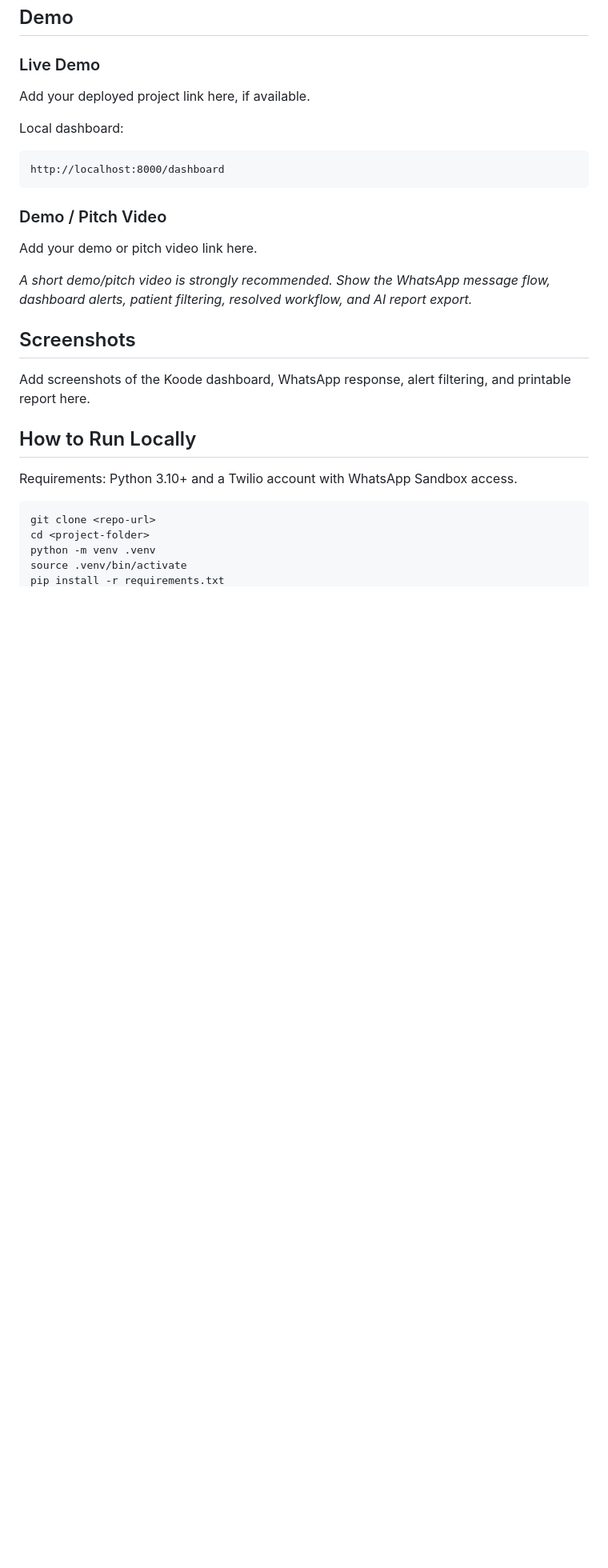
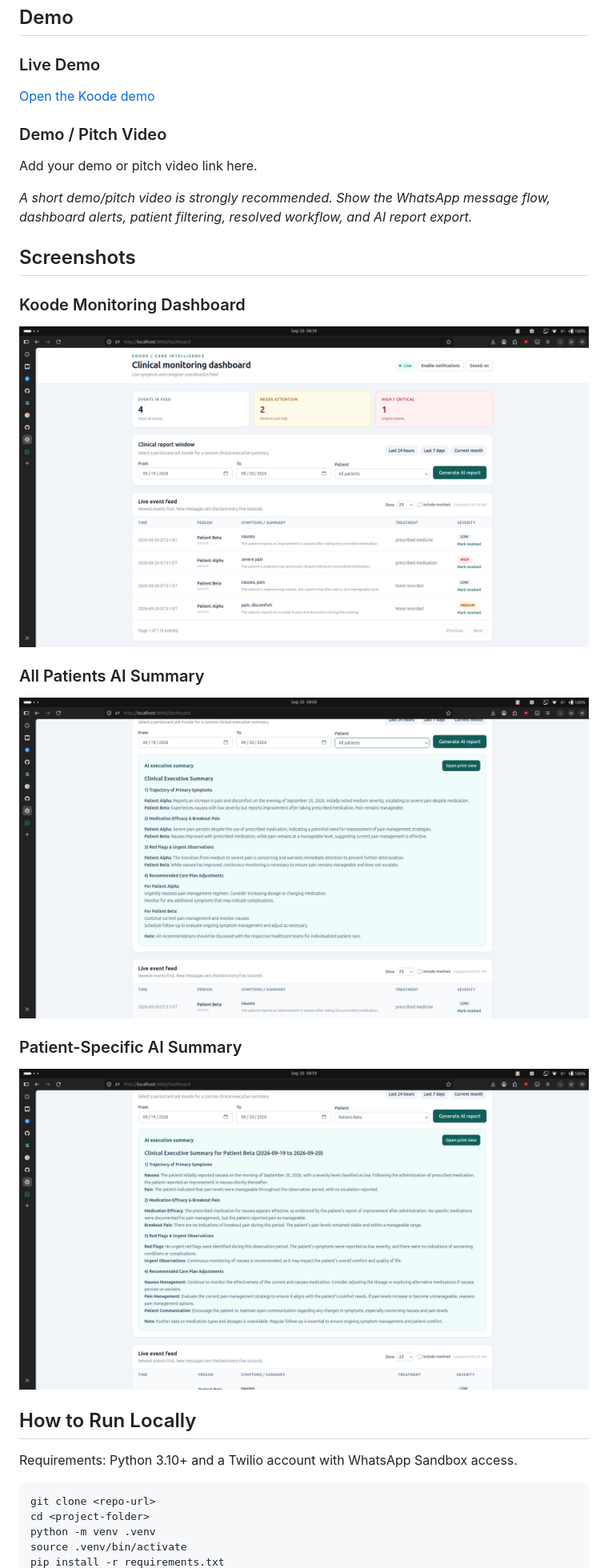
Before and after one commit to akhilt2/Koode, a Markdown page: README.md, the part around one of its changes. Shown at 80% size. Drawn GitHub-style; pictures changed too: images/Koode_Dashboard.png (added), images/all_patients_ai_summary.png (added), images/patient_beta_ai_summary.png (added); blank space fills up the shorter version.

Commit message:
Added demo video and screenshots
Signed-off-by: Akhil T <akhilneelamparambil@gmail.com>

````diff
--- a/README.md
+++ b/README.md
@@ -55,13 +55,7 @@ AI helped turn unstructured WhatsApp messages into a working care coordination p
 
 ### Live Demo
 
-Add your deployed project link here, if available.
-
-Local dashboard:
-
-```text
-http://localhost:8000/dashboard
-```
+[Open the Koode demo](https://drive.google.com/file/d/1HNfXYDBg8Vw0pVd34JYCXzI0oiZt0JST/view?usp=sharing)
 
 ### Demo / Pitch Video
 
@@ -71,7 +65,17 @@ Add your demo or pitch video link here.
 
 ## Screenshots
 
-Add screenshots of the Koode dashboard, WhatsApp response, alert filtering, and printable report here.
+### Koode Monitoring Dashboard
+
+![Koode monitoring dashboard](images/Koode_Dashboard.png)
+
+### All Patients AI Summary
+
+![Koode AI summary for all patients](images/all_patients_ai_summary.png)
+
+### Patient-Specific AI Summary
+
+![Koode AI summary for Patient Beta](images/patient_beta_ai_summary.png)
 
 ## How to Run Locally
 
````
Also changed, not shown: other parts of README.md (+1 -3 lines).
